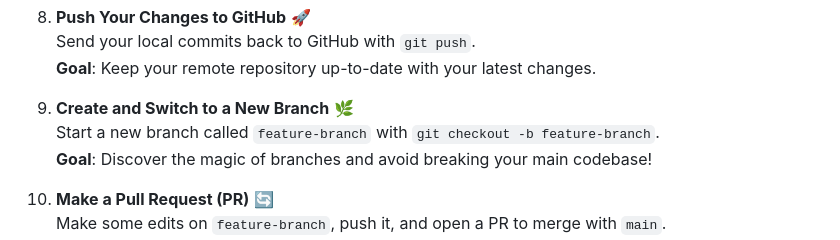
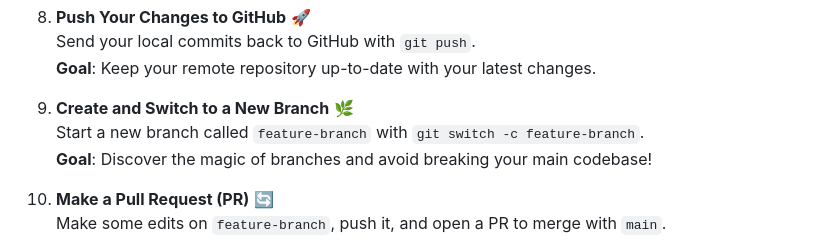
Before and after one commit to Maras13/git_playground, a Markdown page: README.md, the part around the change. Rendered like a GitHub page.

```diff
--- a/README.md
+++ b/README.md
@@ -41,7 +41,7 @@ Each exercise has a fun theme and clear goal to keep you on track. Plus, we thre
    **Goal**: Keep your remote repository up-to-date with your latest changes.
 
 9. **Create and Switch to a New Branch** 🌿
-   Start a new branch called `feature-branch` with `git checkout -b feature-branch`.
+   Start a new branch called `feature-branch` with `git switch -c feature-branch`.
    **Goal**: Discover the magic of branches and avoid breaking your main codebase!
 
 10. **Make a Pull Request (PR)** 🔄
```
